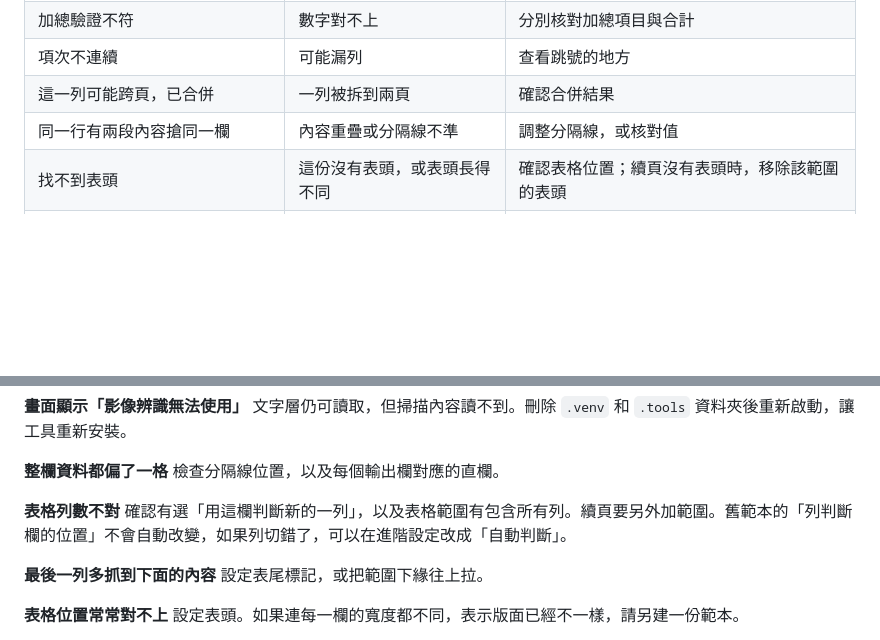
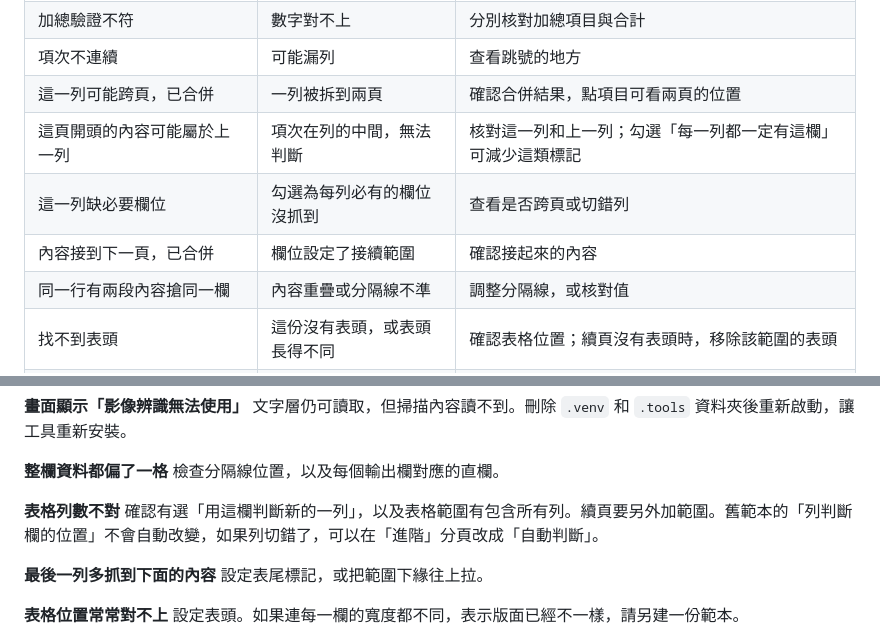
Before and after one commit to fred0620/pdf-mapper, a Markdown page: docs/使用手冊.md, 2 parts joined by grey strips. GitHub-like rendering; blank space fills up the shorter version.

```diff
--- a/docs/使用手冊.md
+++ b/docs/使用手冊.md
@@ -253,7 +267,10 @@
 | 必填欄位沒有抓到值 | 該位置沒有內容 | 核對原檔或調整框 |
 | 加總驗證不符 | 數字對不上 | 分別核對加總項目與合計 |
 | 項次不連續 | 可能漏列 | 查看跳號的地方 |
-| 這一列可能跨頁，已合併 | 一列被拆到兩頁 | 確認合併結果 |
+| 這一列可能跨頁，已合併 | 一列被拆到兩頁 | 確認合併結果，點項目可看兩頁的位置 |
+| 這頁開頭的內容可能屬於上一列 | 項次在列的中間，無法判斷 | 核對這一列和上一列；勾選「每一列都一定有這欄」可減少這類標記 |
+| 這一列缺必要欄位 | 勾選為每列必有的欄位沒抓到 | 查看是否跨頁或切錯列 |
+| 內容接到下一頁，已合併 | 欄位設定了接續範圍 | 確認接起來的內容 |
 | 同一行有兩段內容搶同一欄 | 內容重疊或分隔線不準 | 調整分隔線，或核對值 |
 | 找不到表頭 | 這份沒有表頭，或表頭長得不同 | 確認表格位置；續頁沒有表頭時，移除該範圍的表頭 |
 | 找不到表尾標記 | 這份沒有表尾文字 | 檢查最後幾列有沒有多抓內容 |
@@ -334,7 +351,7 @@
 檢查分隔線位置，以及每個輸出欄對應的直欄。
 
 **表格列數不對**
-確認有選「用這欄判斷新的一列」，以及表格範圍有包含所有列。續頁要另外加範圍。舊範本的「列判斷欄的位置」不會自動改變，如果列切錯了，可以在進階設定改成「自動判斷」。
+確認有選「用這欄判斷新的一列」，以及表格範圍有包含所有列。續頁要另外加範圍。舊範本的「列判斷欄的位置」不會自動改變，如果列切錯了，可以在「進階」分頁改成「自動判斷」。
 
 **最後一列多抓到下面的內容**
 設定表尾標記，或把範圍下緣往上拉。
```
Also changed, not shown: other parts of docs/使用手冊.md (+34 -20 lines), docs/template-format.md (+7 -4 lines), docs/images/04-table.png, docs/images/05-region.png, docs/images/13-table-marker.png, docs/images/14-continuation.png (added), 8 other files.
